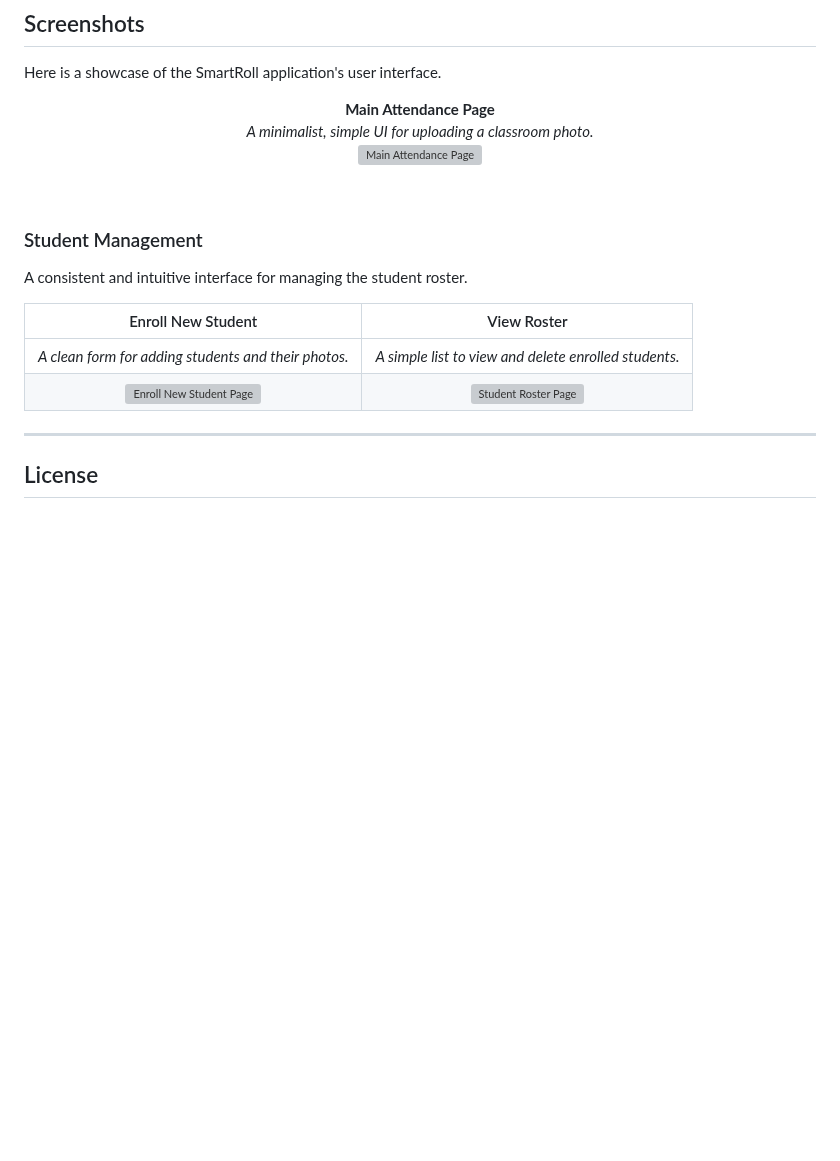
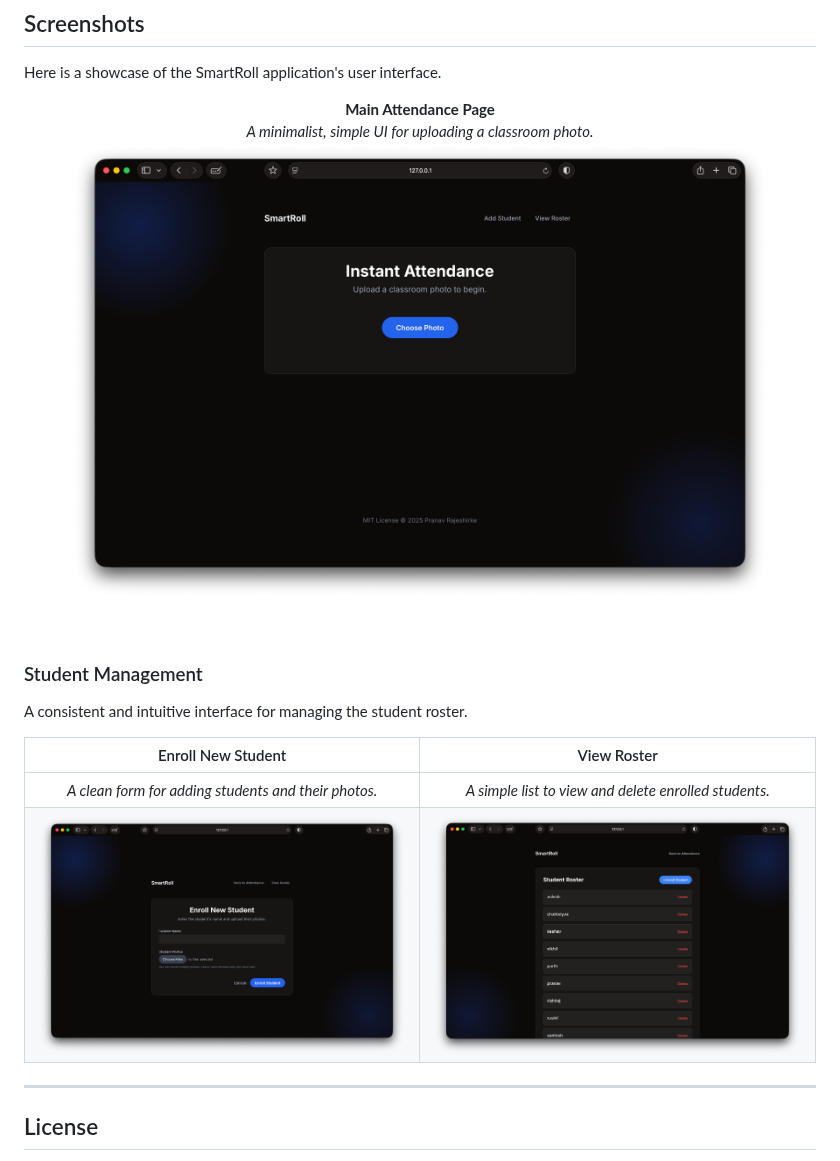
Before and after one commit to Pranav188/SmartRoll, a Markdown page: README.md, the part around the change. Rendered like a GitHub page; blank space fills up the shorter version; grey boxes are pictures that could not be loaded.

Commit message:
silly error lol, final commit ggs

```diff
--- a/README.md
+++ b/README.md
@@ -126,7 +126,7 @@ Here is a showcase of the SmartRoll application's user interface.
   <strong>Main Attendance Page</strong><br>
   <em>A minimalist, simple UI for uploading a classroom photo.</em>
   <br>
-  <img src="/Users/pranav/PycharmProjects/smart_roll/screenshots/home.png" alt="Main Attendance Page" width="700">
+  <img src="/screenshots/home.png" alt="Main Attendance Page" width="700">
 </p>
 
 <br>
@@ -135,10 +135,10 @@ Here is a showcase of the SmartRoll application's user interface.
 
 A consistent and intuitive interface for managing the student roster.
 
-|                   Enroll New Student                   | View Roster |
-|:------------------------------------------------------:| :---: |
-|  *A clean form for adding students and their photos.*  | *A simple list to view and delete enrolled students.* |
-| <img src="/Users/pranav/PycharmProjects/smart_roll/screenshots/add_student.png" alt="Enroll New Student Page" width="400"> | <img src="/Users/pranav/PycharmProjects/smart_roll/screenshots/student_list.png" alt="Student Roster Page" width="400"> |
+|                                 Enroll New Student                                 |                                   View Roster                                   |
+|:----------------------------------------------------------------------------------:|:-------------------------------------------------------------------------------:|
+|                *A clean form for adding students and their photos.*                |              *A simple list to view and delete enrolled students.*              |
+| <img src="/screenshots/add_student.png" alt="Enroll New Student Page" width="400"> | <img src="/screenshots/student_list.png" alt="Student Roster Page" width="400"> |
 
 ---
 ## License
```
